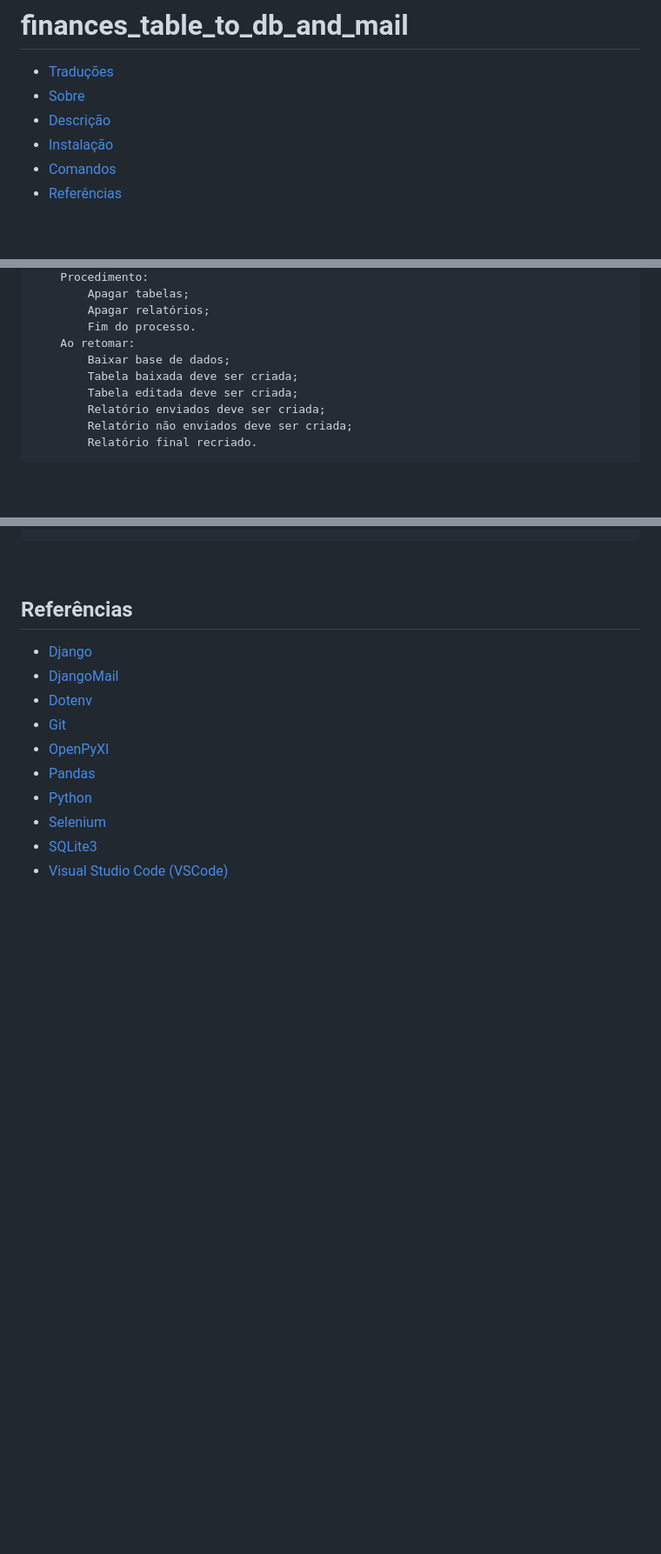
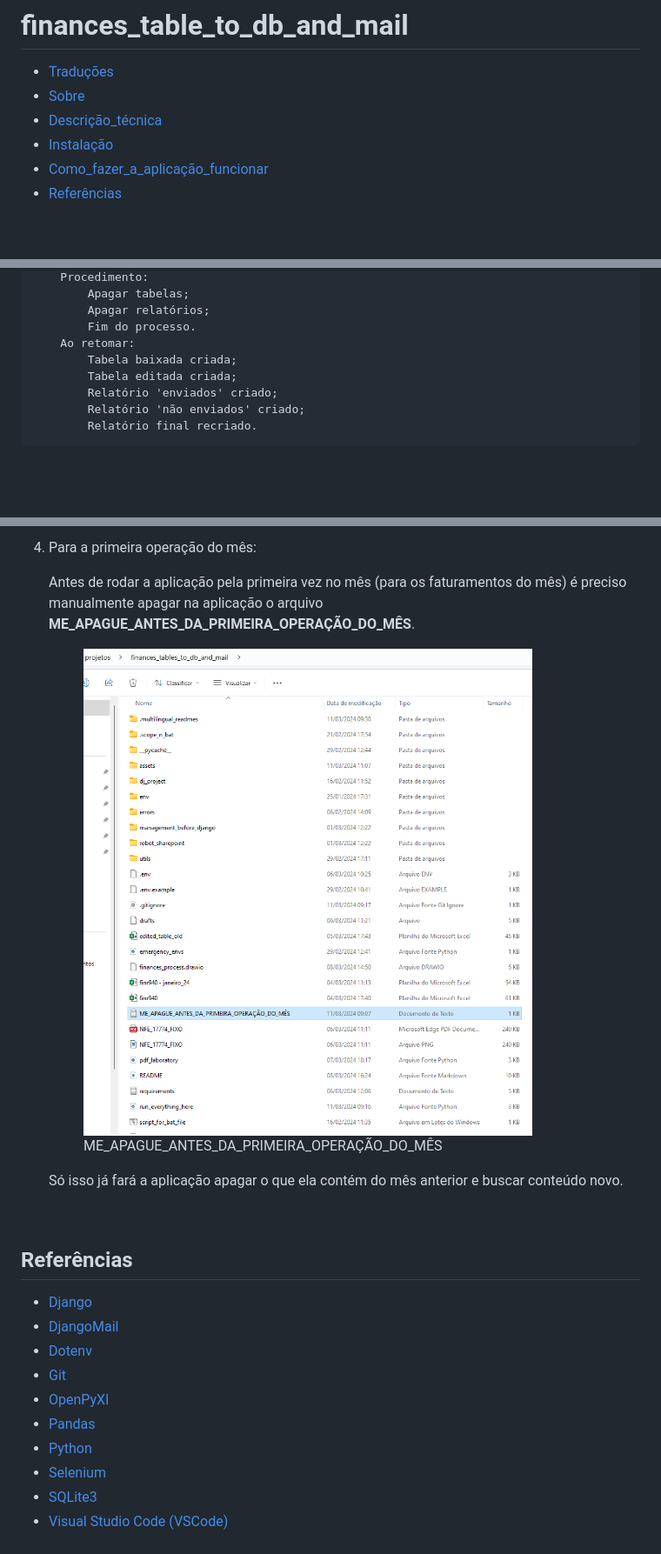
Before and after one commit to AndreKuratomi/finances_mail_invoices_and_bills, a Markdown page: .multilingual_readmes/README.pt-br.md, 3 parts joined by grey strips. Shown: that part at 87% size. Drawn GitHub-style; pictures changed too: assets/ME_APAGUE.png (added); blank space fills up the shorter version.

```diff
--- a/.multilingual_readmes/README.pt-br.md
+++ b/.multilingual_readmes/README.pt-br.md
@@ -2,9 +2,9 @@
 
 - [Traduções](#traduções)
 - [Sobre](#sobre)
-- [Descrição](#descrição)
+- [Descrição_técnica](#descrição_técnica)
 - [Instalação](#instalação)
-- [Comandos](#comandos)
+- [Como_fazer_a_aplicação_funcionar](#como_fazer_a_aplicação_funcionar)
 - [Referências](#referências)
 
 <br>
@@ -102,11 +103,10 @@ IDEAL:
             Apagar relatórios;
             Fim do processo.
         Ao retomar:
-            Baixar base de dados;
-            Tabela baixada deve ser criada;
-            Tabela editada deve ser criada;
-            Relatório enviados deve ser criada;
-            Relatório não enviados deve ser criada;
+            Tabela baixada criada;
+            Tabela editada criada;
+            Relatório 'enviados' criado;
+            Relatório 'não enviados' criado;
             Relatório final recriado.
 
 <!-- <h3>Fluxograma</h3>  ? -->
@@ -272,3 +312,11 @@ python3 run_everything_here.py
+4. Para a primeira operação do mês:
+
+    Antes de rodar a aplicação pela primeira vez no mês (para os faturamentos do mês) é preciso manualmente apagar na aplicação o arquivo <b>ME_APAGUE_ANTES_DA_PRIMEIRA_OPERAÇÃO_DO_MÊS</b>.
+
+    <figure><img src="../assets/ME_APAGUE.png" alt="ME_APAGUE_ANTES_DA_PRIMEIRA_OPERAÇÃO_DO_MÊS"><figcaption style="display: none;">ME_APAGUE_ANTES_DA_PRIMEIRA_OPERAÇÃO_DO_MÊS</figcaption></figure>
+
+    Só isso já fará a aplicação apagar o que ela contém do mês anterior e buscar conteúdo novo.
+
 
 <br>
 
```
Also changed, not shown: other parts of .multilingual_readmes/README.pt-br.md (+78 -37 lines), assets/double_click_.bat_file.png (added), assets/process_partially_interrupted.png (added).
